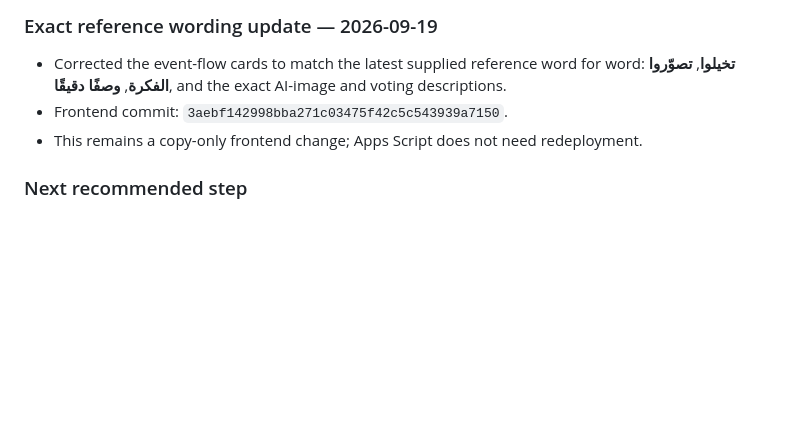
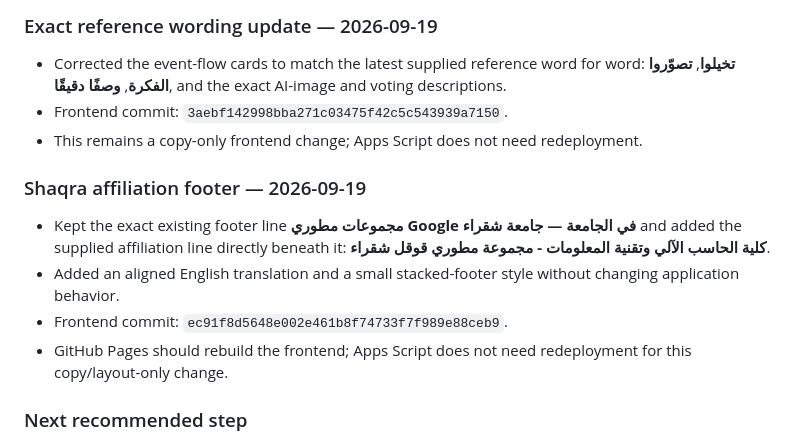
Before and after one commit to GoogleDevTeam/SaudiVision, a Markdown page: AI_HANDOFF.md, the part around the change. GitHub-like rendering; blank space fills up the shorter version.

Commit message:
Record Shaqra affiliation footer update

```diff
--- a/AI_HANDOFF.md
+++ b/AI_HANDOFF.md
@@ -402,6 +402,13 @@ Before coding, inspect the latest `main` branch and the live deployment state. T
 - Frontend commit: `3aebf142998bba271c03475f42c5c543939a7150`.
 - This remains a copy-only frontend change; Apps Script does not need redeployment.
 
+### Shaqra affiliation footer — 2026-09-19
+
+- Kept the exact existing footer line **مجموعات مطوري Google في الجامعة — جامعة شقراء** and added the supplied affiliation line directly beneath it: **كلية الحاسب الآلي وتقنية المعلومات - مجموعة مطوري قوقل شقراء**.
+- Added an aligned English translation and a small stacked-footer style without changing application behavior.
+- Frontend commit: `ec91f8d5648e002e461b8f74733f7f989e88ceb9`.
+- GitHub Pages should rebuild the frontend; Apps Script does not need redeployment for this copy/layout-only change.
+
 ### Next recommended step
 
 Deploy the updated google-apps-script.gs once, then test descriptions that intentionally combine two or three ideas. Confirm the generated image follows the participant's wording while using the selected track only as a broad lens.
```
